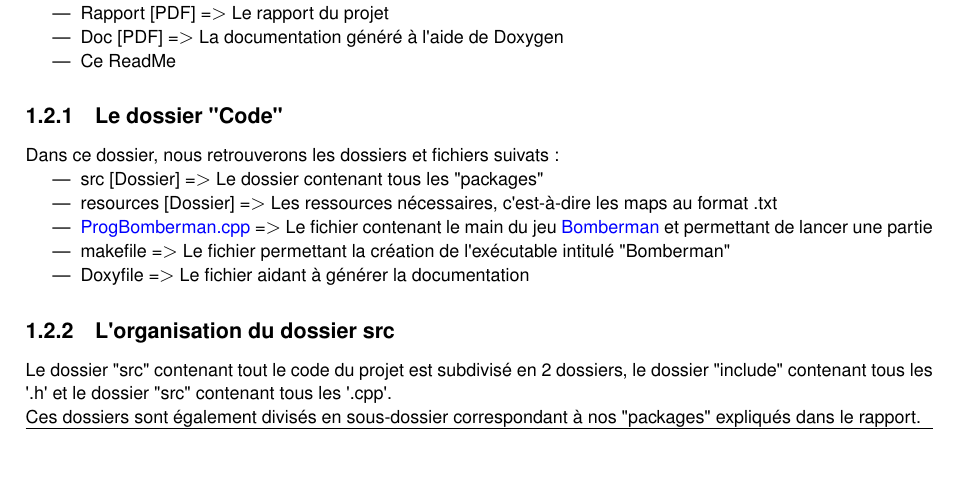
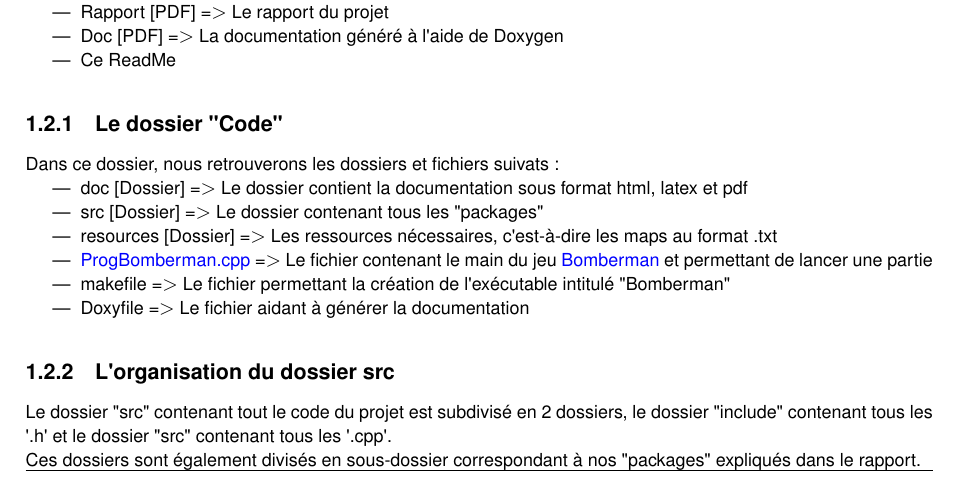
Before and after one commit to hocine280/bomberman, a LaTeX book (Code/doc/latex/refman.tex, which reads Code/doc/latex/index.tex): part of page 11 of 88, cut so that both start at the same text, the shorter picture padded with empty space. Compiled offline with pdfLaTeX.

Commit message:
nouvelle doc

```diff
--- a/Code/doc/latex/index.tex
+++ b/Code/doc/latex/index.tex
@@ -20,9 +20,8 @@ En ce qui concerne l\textquotesingle{}architecture de notre projet, elle est ass
 \item Ce Read\+Me
 \end{DoxyItemize}\hypertarget{index_autotoc_md4}{}\doxysubsection{Le dossier \char`\"{}\+Code\char`\"{}}\label{index_autotoc_md4}
 Dans ce dossier, nous retrouverons les dossiers et fichiers suivats \+:
-
-
 \begin{DoxyItemize}
+\item doc \mbox{[}Dossier\mbox{]} =$>$ Le dossier contient la documentation sous format html, latex et pdf
 \item src \mbox{[}Dossier\mbox{]} =$>$ Le dossier contenant tous les \char`\"{}packages\char`\"{}
 \item resources \mbox{[}Dossier\mbox{]} =$>$ Les ressources nécessaires, c\textquotesingle{}est-\/à-\/dire les maps au format .txt
 \item \mbox{\hyperlink{_prog_bomberman_8cpp}{Prog\+Bomberman.\+cpp}} =$>$ Le fichier contenant le main du jeu \mbox{\hyperlink{class_bomberman}{Bomberman}} et permettant de lancer une partie
```
Also changed, not shown: Code/doc/latex/class_arrow.pdf, Code/doc/latex/class_bomb.pdf, Code/doc/latex/class_bomberman.pdf, Code/doc/latex/class_bowman.pdf, Code/doc/latex/class_ennemy.pdf, Code/doc/latex/class_ghost.pdf, Code/doc/latex/class_item.pdf, Code/doc/latex/class_monster.pdf, Code/doc/latex/class_more_bomb.pdf, Code/doc/latex/class_more_life.pdf, Code/doc/latex/class_move_exception.pdf, Code/doc/latex/class_personnage.pdf, Code/doc/latex/class_power_up.pdf, Code/doc/latex/class_scale_up.pdf, 5 more files, 5 other files.
